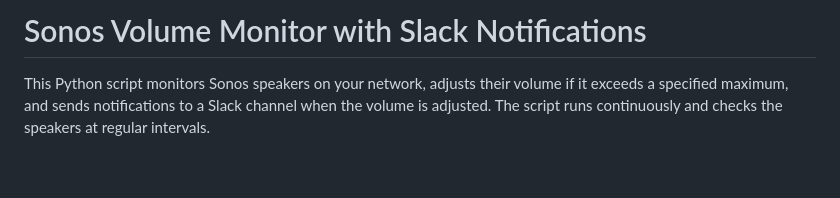
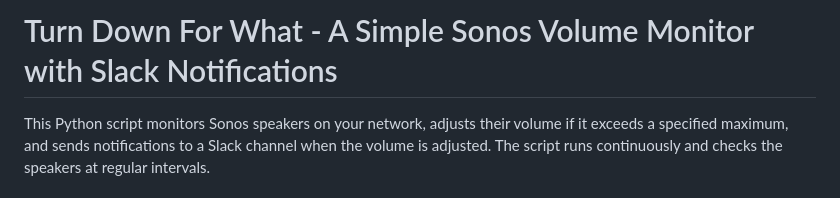
Before and after one commit to SageBrushes/TurnDownForWhat, a Markdown page: README.md, the part around the change. Drawn GitHub-style; blank space fills up the shorter version.

```diff
--- a/README.md
+++ b/README.md
@@ -1,5 +1,5 @@
 
-# Sonos Volume Monitor with Slack Notifications
+# Turn Down For What - A Simple Sonos Volume Monitor with Slack Notifications
 
 This Python script monitors Sonos speakers on your network, adjusts their volume if it exceeds a specified maximum, and sends notifications to a Slack channel when the volume is adjusted. The script runs continuously and checks the speakers at regular intervals.
 
```
